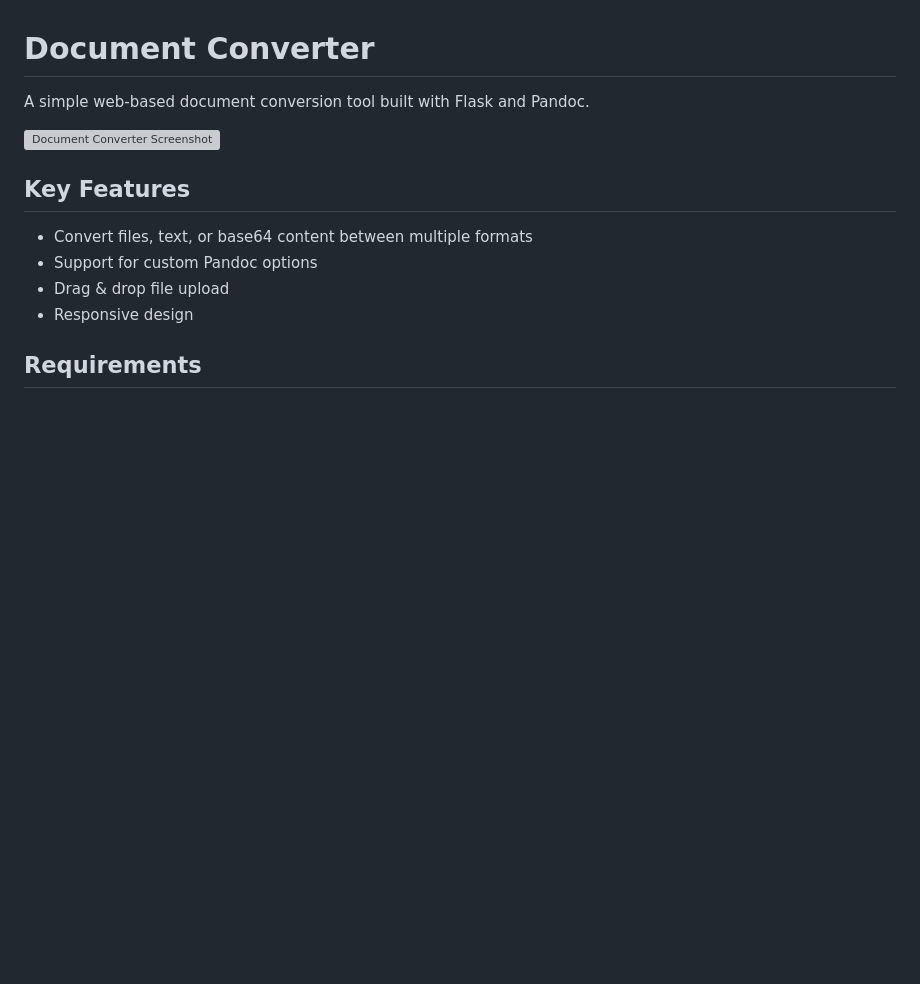
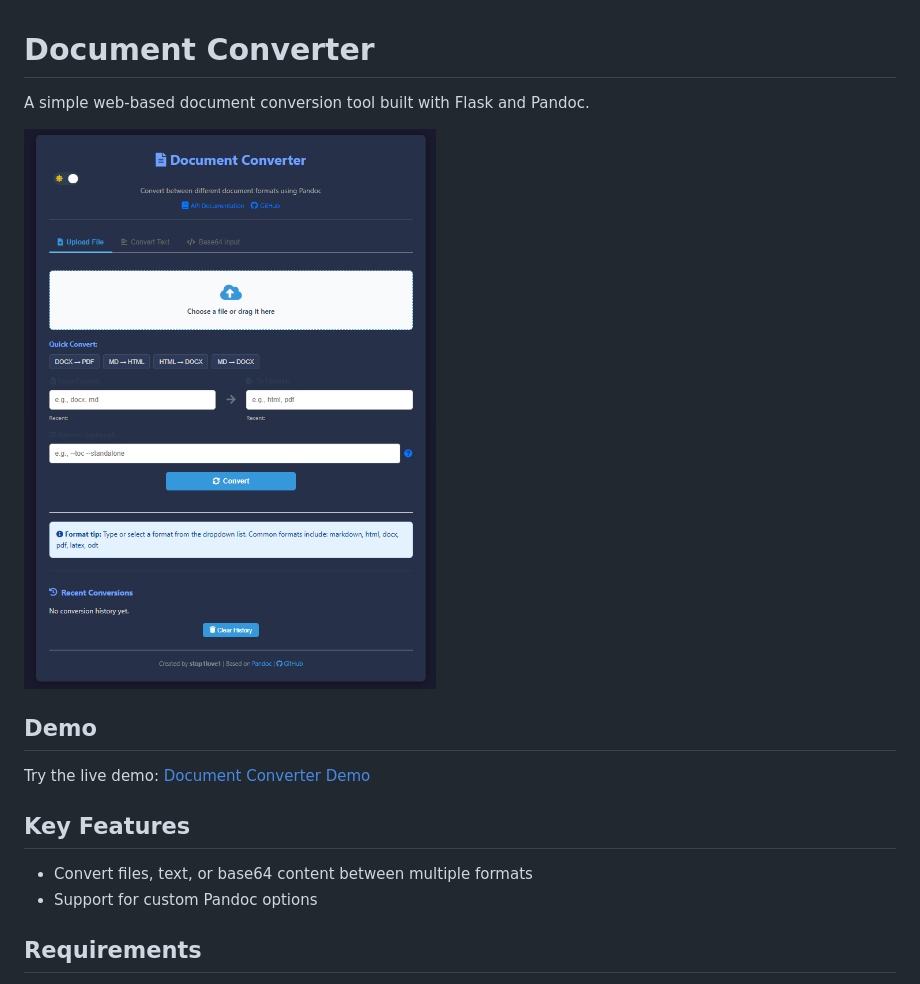
Before and after one commit to stop1love1/document-converter, a Markdown page: README.md, the part around the change. Drawn GitHub-style; pictures changed too: docs/screenshot.png (added); blank space fills up the shorter version; grey boxes are pictures that could not be loaded.

Commit message:
Added demo section to README with link to live demo

```diff
--- a/README.md
+++ b/README.md
@@ -4,12 +4,14 @@ A simple web-based document conversion tool built with Flask and Pandoc.
 
 ![Document Converter Screenshot](docs/screenshot.png)
 
+## Demo
+
+Try the live demo: [Document Converter Demo](https://document-converter.edusoft.vn/)
+
 ## Key Features
 
 - Convert files, text, or base64 content between multiple formats
 - Support for custom Pandoc options
-- Drag & drop file upload
-- Responsive design
 
 ## Requirements
 
```
